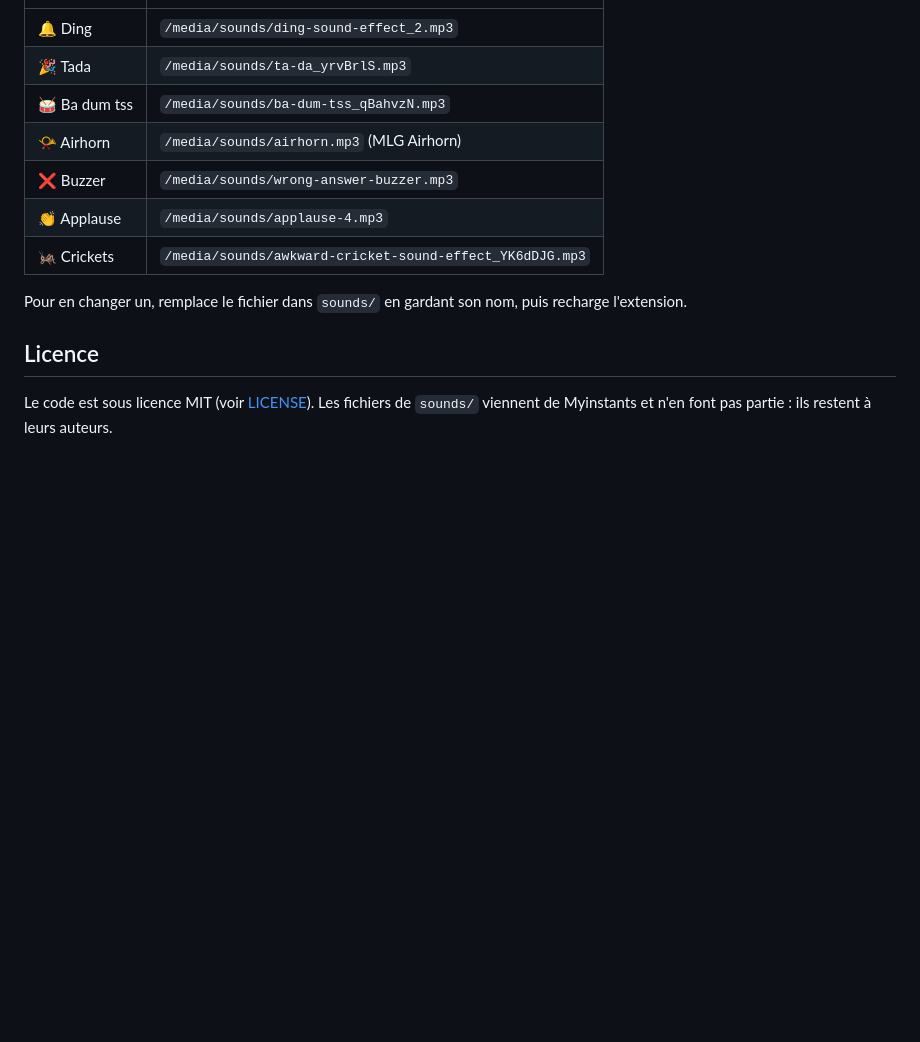
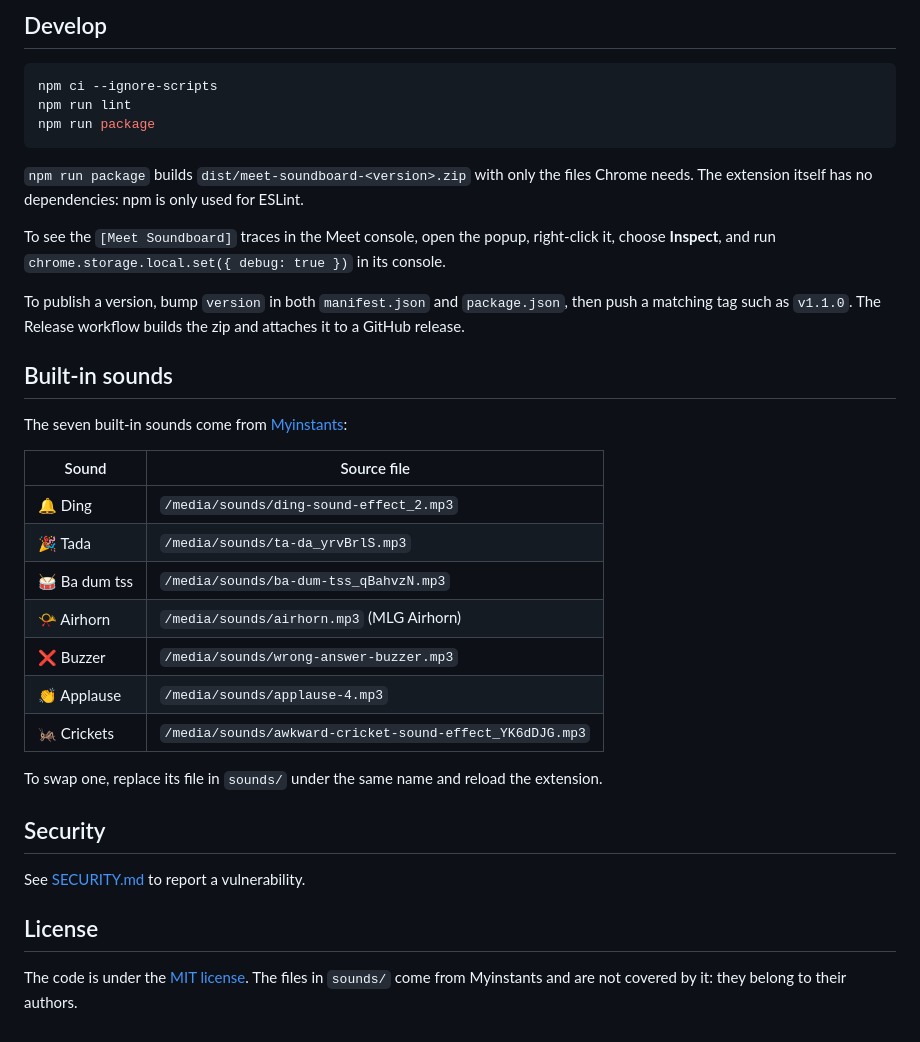
Before and after one commit to fricha05/meet-soundboard, a Markdown page: README.md, the part around one of its changes. Drawn GitHub-style; blank space fills up the shorter version.

````diff
--- a/README.md
+++ b/README.md
@@ -40,3 +55,22 @@ Les 7 sons de base sont des fichiers de [Myinstants](https://www.myinstants.com)
+## Develop
+
+```bash
+npm ci --ignore-scripts
+npm run lint
+npm run package
+```
+
+`npm run package` builds `dist/meet-soundboard-<version>.zip` with only the files Chrome needs. The extension itself has no dependencies: npm is only used for ESLint.
+
+To see the `[Meet Soundboard]` traces in the Meet console, open the popup, right-click it, choose **Inspect**, and run `chrome.storage.local.set({ debug: true })` in its console.
+
+To publish a version, bump `version` in both `manifest.json` and `package.json`, then push a matching tag such as `v1.1.0`. The Release workflow builds the zip and attaches it to a GitHub release.
+
+## Built-in sounds
+
+The seven built-in sounds come from [Myinstants](https://www.myinstants.com):
+
+| Sound | Source file |
 |---|---|
 | 🔔 Ding | `/media/sounds/ding-sound-effect_2.mp3` |
 | 🎉 Tada | `/media/sounds/ta-da_yrvBrlS.mp3` |
@@ -46,8 +80,12 @@ Les 7 sons de base sont des fichiers de [Myinstants](https://www.myinstants.com)
 | 👏 Applause | `/media/sounds/applause-4.mp3` |
 | 🦗 Crickets | `/media/sounds/awkward-cricket-sound-effect_YK6dDJG.mp3` |
 
-Pour en changer un, remplace le fichier dans `sounds/` en gardant son nom, puis recharge l'extension.
+To swap one, replace its file in `sounds/` under the same name and reload the extension.
 
-## Licence
+## Security
 
-Le code est sous licence MIT (voir [LICENSE](LICENSE)). Les fichiers de `sounds/` viennent de Myinstants et n'en font pas partie : ils restent à leurs auteurs.
+See [SECURITY.md](SECURITY.md) to report a vulnerability.
+
+## License
+
+The code is under the [MIT license](LICENSE). The files in `sounds/` come from Myinstants and are not covered by it: they belong to their authors.
````
Also changed, not shown: other parts of README.md (+40 -25 lines), SECURITY.md (added, +15 -0 lines), docs/popup-dark.png (added), docs/popup-light.png (added), 21 other files.
